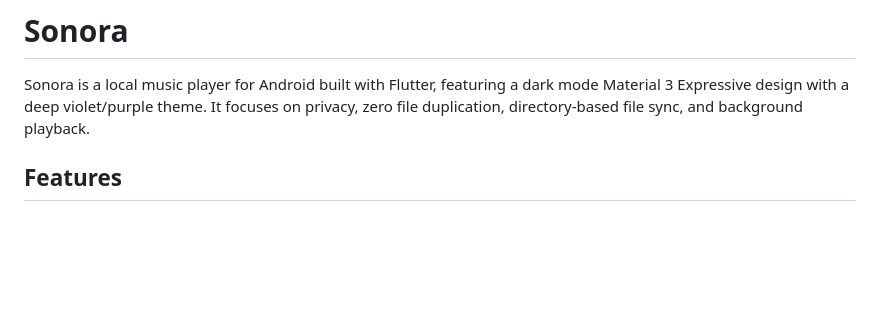
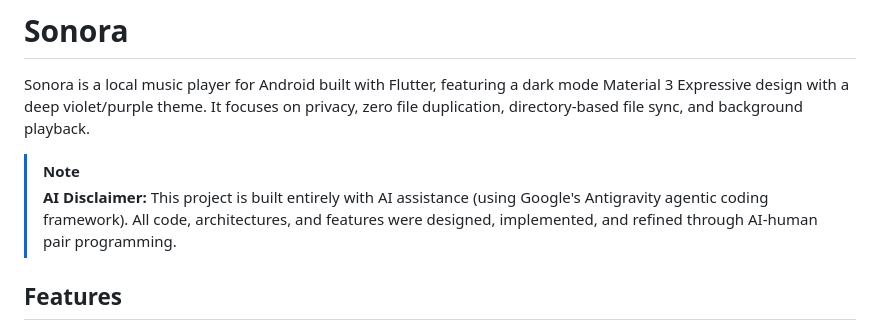
Before and after one commit to yurtemre7/sonora, a Markdown page: README.md, the part around the change. GitHub-like rendering; blank space fills up the shorter version.

Commit message:
docs: add AI disclaimer to README.md

```diff
--- a/README.md
+++ b/README.md
@@ -1,6 +1,9 @@
 # Sonora
 
 Sonora is a local music player for Android built with Flutter, featuring a dark mode Material 3 Expressive design with a deep violet/purple theme. It focuses on privacy, zero file duplication, directory-based file sync, and background playback.
+
+> [!NOTE]
+> **AI Disclaimer:** This project is built entirely with AI assistance (using Google's Antigravity agentic coding framework). All code, architectures, and features were designed, implemented, and refined through AI-human pair programming.
 
 ## Features
 
```
